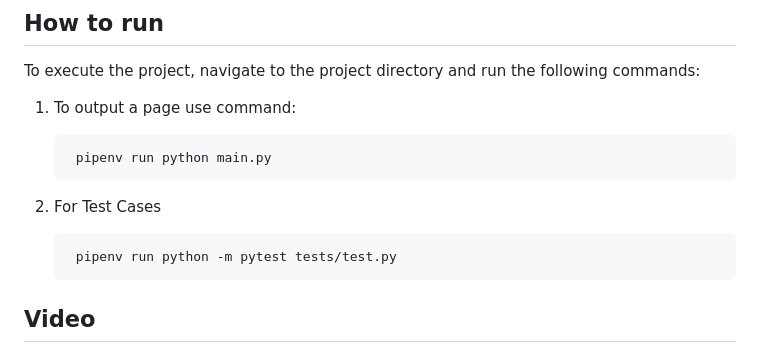
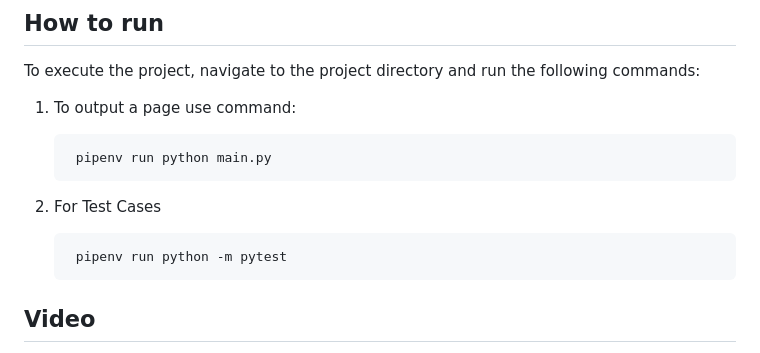
Before and after one commit to gvnsavinash/cis6930fa24-project3, a Markdown page: README.md, the part around the change. GitHub-like rendering.

```diff
--- a/README.md
+++ b/README.md
@@ -74,7 +74,7 @@ To execute the project, navigate to the project directory and run the following
 
 2. For Test Cases
 
-        pipenv run python -m pytest tests/test.py
+        pipenv run python -m pytest
 
 
 ## Video
```
